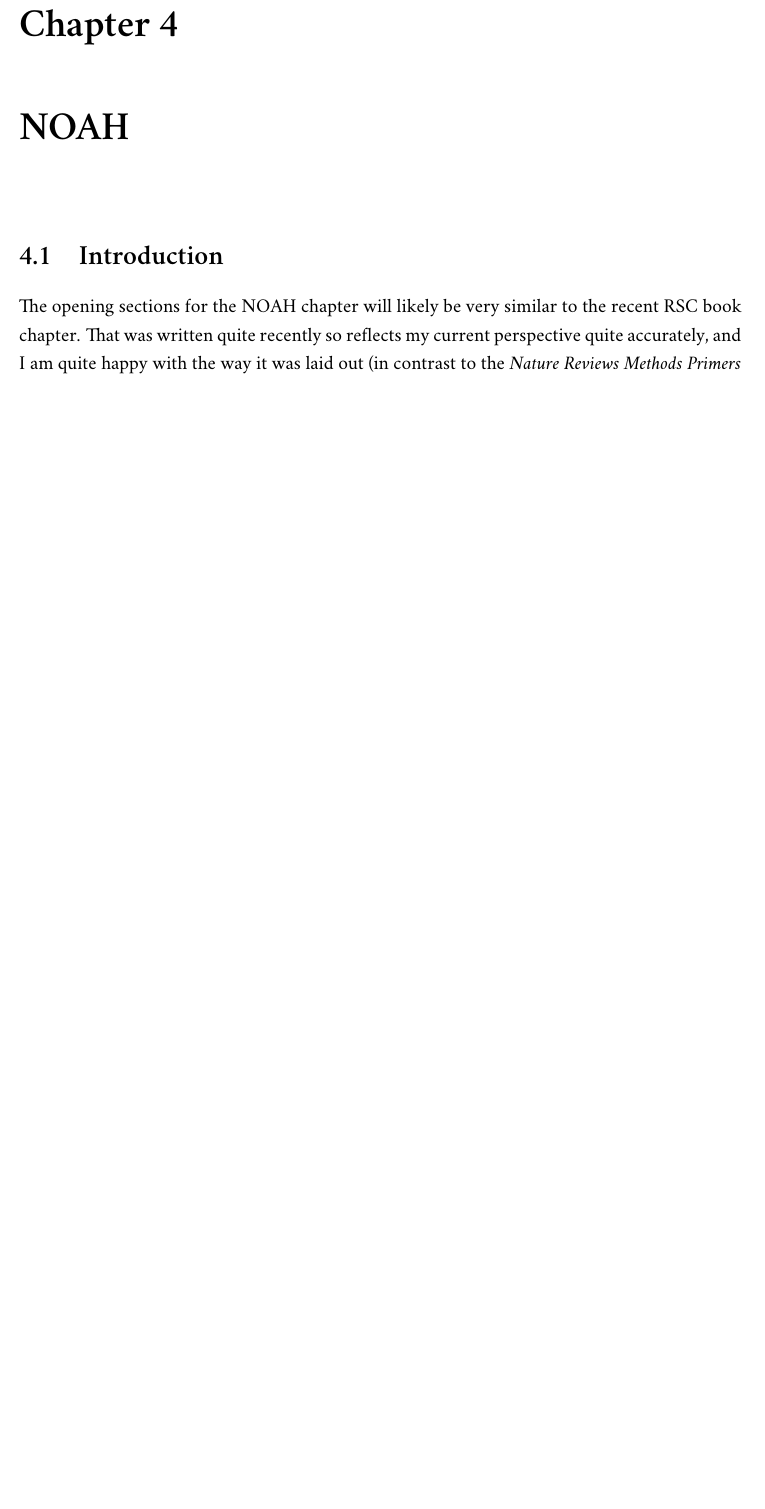
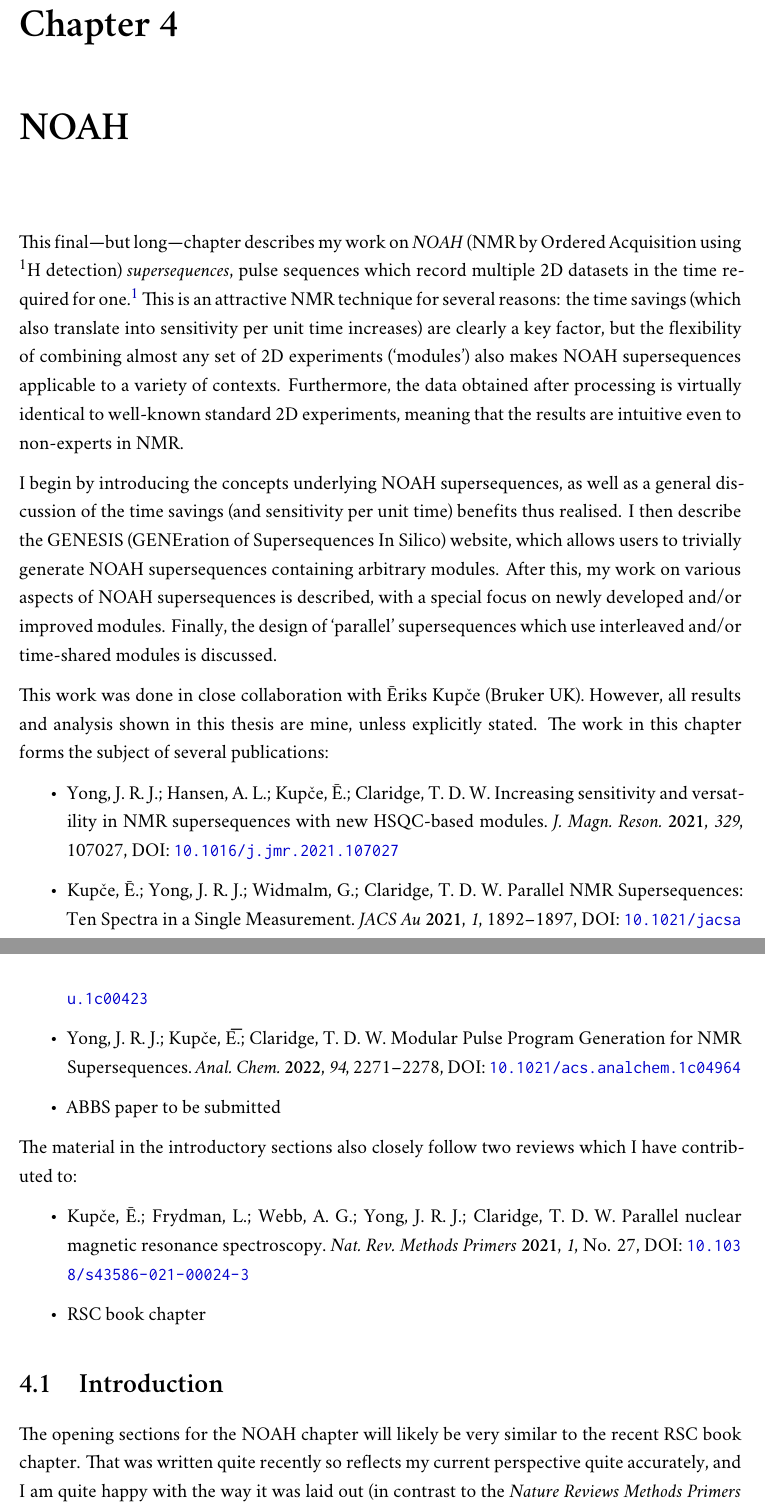
Before and after one commit to yongrenjie/thesis, a LaTeX thesis (thesis.tex, which reads noah/main.tex, preamble/fonts.tex, preamble/packages.tex): part of page 48 of 54 before the commit and two parts of pages 49 and 50 of 57 after it, the two joined at a grey line, cut so that both start at the same text, the shorter picture padded with empty space. Compiled offline with XeLaTeX; a missing font is replaced by an installed copy or a similar font.

Commit message:
overviews of each chapter

```diff
--- a/noah/main.tex
+++ b/noah/main.tex
@@ -1,4 +1,30 @@
 \chapter{NOAH}
+
+This final---but long---chapter describes my work on \textit{NOAH} (NMR by Ordered Acquisition using \proton{} detection) \textit{supersequences}, pulse sequences which record multiple 2D datasets in the time required for one.\autocite{Kupce2017ACIE}
+This is an attractive NMR technique for several reasons: the time savings (which also translate into sensitivity per unit time increases) are clearly a key factor, but the flexibility of combining almost any set of 2D experiments (`modules') also makes NOAH supersequences applicable to a variety of contexts.
+Furthermore, the data obtained after processing is virtually identical to well-known standard 2D experiments, meaning that the results are intuitive even to non-experts in NMR.
+
+I begin by introducing the concepts underlying NOAH supersequences, as well as a general discussion of the time savings (and sensitivity per unit time) benefits thus realised.
+I then describe the GENESIS (GENEration of Supersequences In Silico) website, which allows users to trivially generate NOAH supersequences containing arbitrary modules.
+After this, my work on various aspects of NOAH supersequences is described, with a special focus on newly developed and/or improved modules.
+Finally, the design of `parallel' supersequences which use interleaved and/or time-shared modules is discussed.
+
+This work was done in close collaboration with {\=E}riks Kup{\v{c}}e (Bruker UK).
+However, all results and analysis shown in this thesis are mine, unless explicitly stated.
+The work in this chapter forms the subject of several publications:
+
+\begin{itemize}
+    \item \fullcite{Yong2021JMR}
+    \item \fullcite{Kupce2021JACSA}
+    \item \fullcite{Yong2022AC}
+    \item ABBS paper to be submitted
+\end{itemize}
+
+The material in the introductory sections also closely follow two reviews which I have contributed to:
+\begin{itemize}
+    \item \fullcite{Kupce2021NRMP}
+    \item RSC book chapter
+\end{itemize}
 
 \input{noah/introduction.tex}
 \input{noah/snr.tex}
--- a/preamble/fonts.tex
+++ b/preamble/fonts.tex
@@ -1,5 +1,6 @@
 \usepackage{fontspec}
 \usepackage{amsmath}
+\usepackage{mathtools}
 \usepackage[warnings-off={mathtools-colon,mathtools-overbracket}]{unicode-math}
 \defaultfontfeatures{Ligatures=TeX}
 
--- a/preamble/packages.tex
+++ b/preamble/packages.tex
@@ -7,7 +7,6 @@
     bottom=1.2in,
 ]{geometry}
 
-\usepackage{mathtools}
 \usepackage{parskip}
 \usepackage{graphicx}
 \graphicspath{{./figures}}
```
Also changed, not shown: poise/main.tex (+15 -0 lines), pureshift/introduction.tex (+1 -1 lines), pureshift/main.tex (+7 -0 lines), theory/main.tex (+5 -2 lines), thesis.tex (+1 -1 lines), thesis.pdf, preamble/packages.tex (11 more changed lines).
